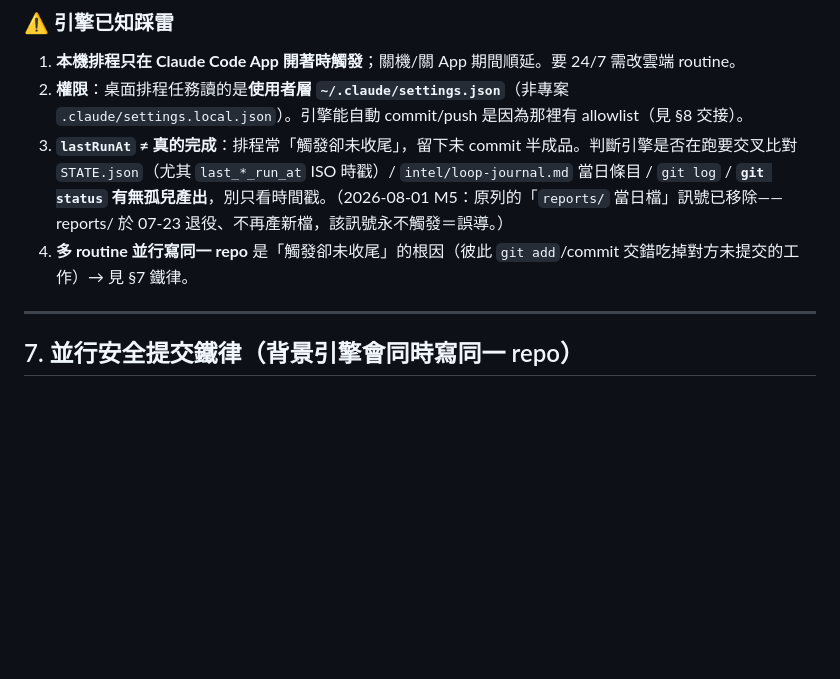
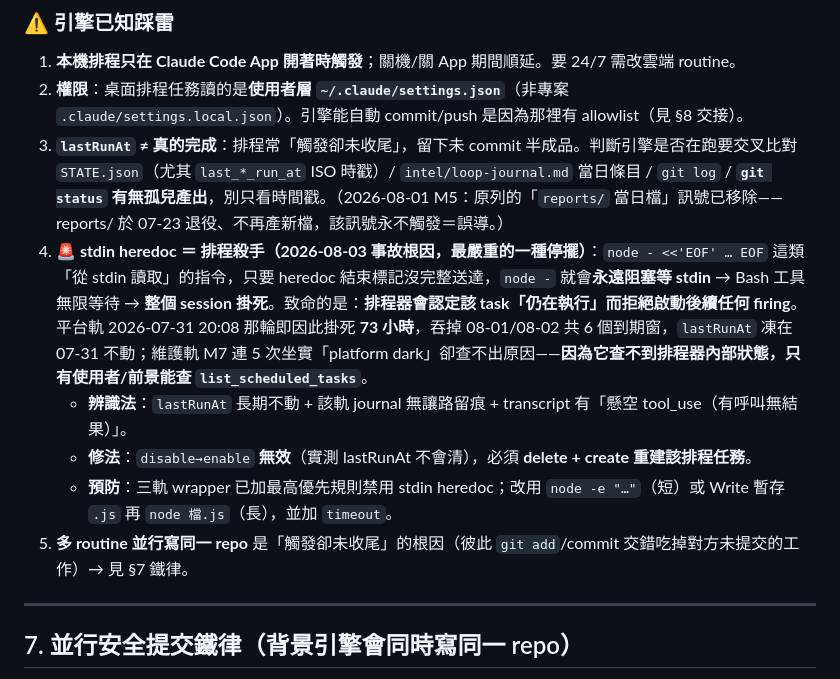
Before and after one commit to jack791212/apex-win-prototype, a Markdown page: CLAUDE.md, the part around the change. GitHub-like rendering; blank space fills up the shorter version.

Commit message:
docs(engine): 記入 §6 踩雷 #5 — stdin heredoc 掛死排程（平台軌 dark 73h 的真正根因）
診斷：平台軌自 2026-07-31 20:08 起 dark 73 小時，維護軌 M7 連 5 次坐實卻查不出原因。
本輪查 list_scheduled_tasks 發現 lastRunAt 凍在 07-31T12:08Z 不動、08-01/08-02 共 6 個
到期窗全被跳過；再解析該 session transcript，抓到它卡在一個懸空的 tool_use：

    cd "…" && node - <<'EOF'  …

`node -` 從 stdin 讀取，heredoc 結束標記未完整送達即**永遠阻塞** → Bash 工具無限等待 →
session 掛死 → **排程器認定該 task 仍在執行，拒絕啟動後續 firing**。這是與「session 凍結」
（懸空呼叫 0 個、主機層停擺）不同的第三種停擺，也是最嚴重的一種：會連鎖吞掉整條軌。

處置：
- 平台軌排程 **delete + create 重建**（實測 disable→enable 無效，lastRunAt 不會清）；
  已恢復，下次 20:08 觸發
- 三軌 wrapper（repo 外 ~/.claude/scheduled-tasks/）皆加最高優先規則：**禁用 stdin heredoc**，
  改 `node -e` 或 Write 暫存 .js 再執行，並加 timeout
- 維護軌 wrapper 另加第 4 項存活訊號：偵測到「dark >24h 且無讓路留痕」時，
  直接提報「需人工重建排程任務」——這是它修不了、只有使用者能做的事
- 本 commit 把辨識法/修法/預防寫入 CLAUDE.md §6 踩雷 #5

另註：本輪同時獨立驗證了 firing 自行提交的 #56 收尾（94cd6d3）——
ledger 三個 selftest 成功註冊且 20/20 全過、i18n 新鍵 EN/簡中皆正確解析、零 console error。

Co-Authored-By: Claude Opus 4.8 <noreply@anthropic.com>

```diff
--- a/CLAUDE.md
+++ b/CLAUDE.md
@@ -123,7 +123,11 @@
 1. **本機排程只在 Claude Code App 開著時觸發**；關機/關 App 期間順延。要 24/7 需改雲端 routine。
 2. **權限**：桌面排程任務讀的是**使用者層 `~/.claude/settings.json`**（非專案 `.claude/settings.local.json`）。引擎能自動 commit/push 是因為那裡有 allowlist（見 §8 交接）。
 3. **`lastRunAt` ≠ 真的完成**：排程常「觸發卻未收尾」，留下未 commit 半成品。判斷引擎是否在跑要交叉比對 `STATE.json`（尤其 `last_*_run_at` ISO 時戳）/ `intel/loop-journal.md` 當日條目 / `git log` / **`git status` 有無孤兒產出**，別只看時間戳。（2026-08-01 M5：原列的「`reports/` 當日檔」訊號已移除——reports/ 於 07-23 退役、不再產新檔，該訊號永不觸發＝誤導。）
-4. **多 routine 並行寫同一 repo** 是「觸發卻未收尾」的根因（彼此 `git add`/commit 交錯吃掉對方未提交的工作）→ 見 §7 鐵律。
+5. **🚨 stdin heredoc ＝ 排程殺手（2026-08-03 事故根因，最嚴重的一種停擺）**：`node - <<'EOF' … EOF` 這類「從 stdin 讀取」的指令，只要 heredoc 結束標記沒完整送達，`node -` 就會**永遠阻塞等 stdin** → Bash 工具無限等待 → **整個 session 掛死**。致命的是：**排程器會認定該 task「仍在執行」而拒絕啟動後續任何 firing**。平台軌 2026-07-31 20:08 那輪即因此掛死 **73 小時**，吞掉 08-01/08-02 共 6 個到期窗，`lastRunAt` 凍在 07-31 不動；維護軌 M7 連 5 次坐實「platform dark」卻查不出原因——**因為它查不到排程器內部狀態，只有使用者/前景能查 `list_scheduled_tasks`**。
+   - **辨識法**：`lastRunAt` 長期不動 + 該軌 journal 無讓路留痕 + transcript 有「懸空 tool_use（有呼叫無結果）」。
+   - **修法**：`disable→enable` **無效**（實測 lastRunAt 不會清），必須 **delete + create 重建該排程任務**。
+   - **預防**：三軌 wrapper 已加最高優先規則禁用 stdin heredoc；改用 `node -e "…"`（短）或 Write 暫存 `.js` 再 `node 檔.js`（長），並加 `timeout`。
+6. **多 routine 並行寫同一 repo** 是「觸發卻未收尾」的根因（彼此 `git add`/commit 交錯吃掉對方未提交的工作）→ 見 §7 鐵律。
 
 ---
 
```
